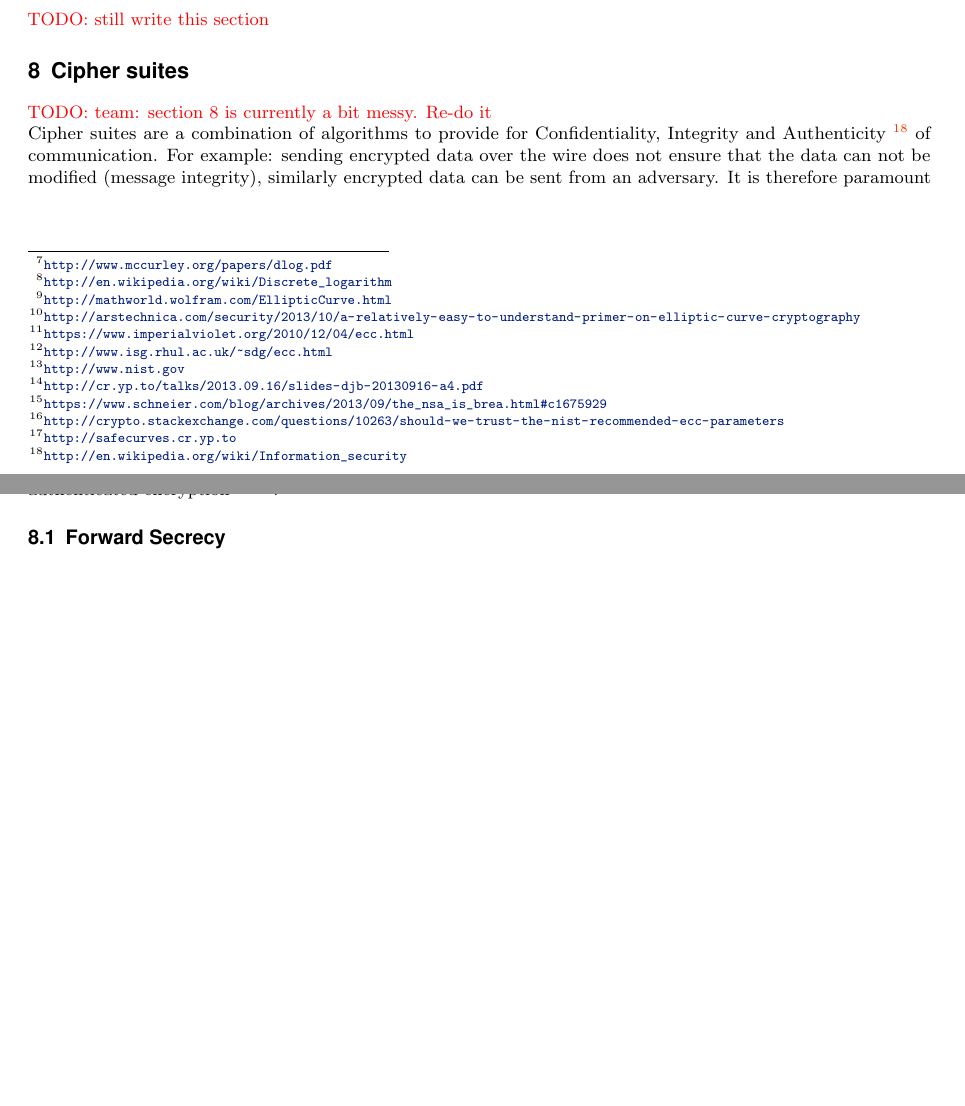
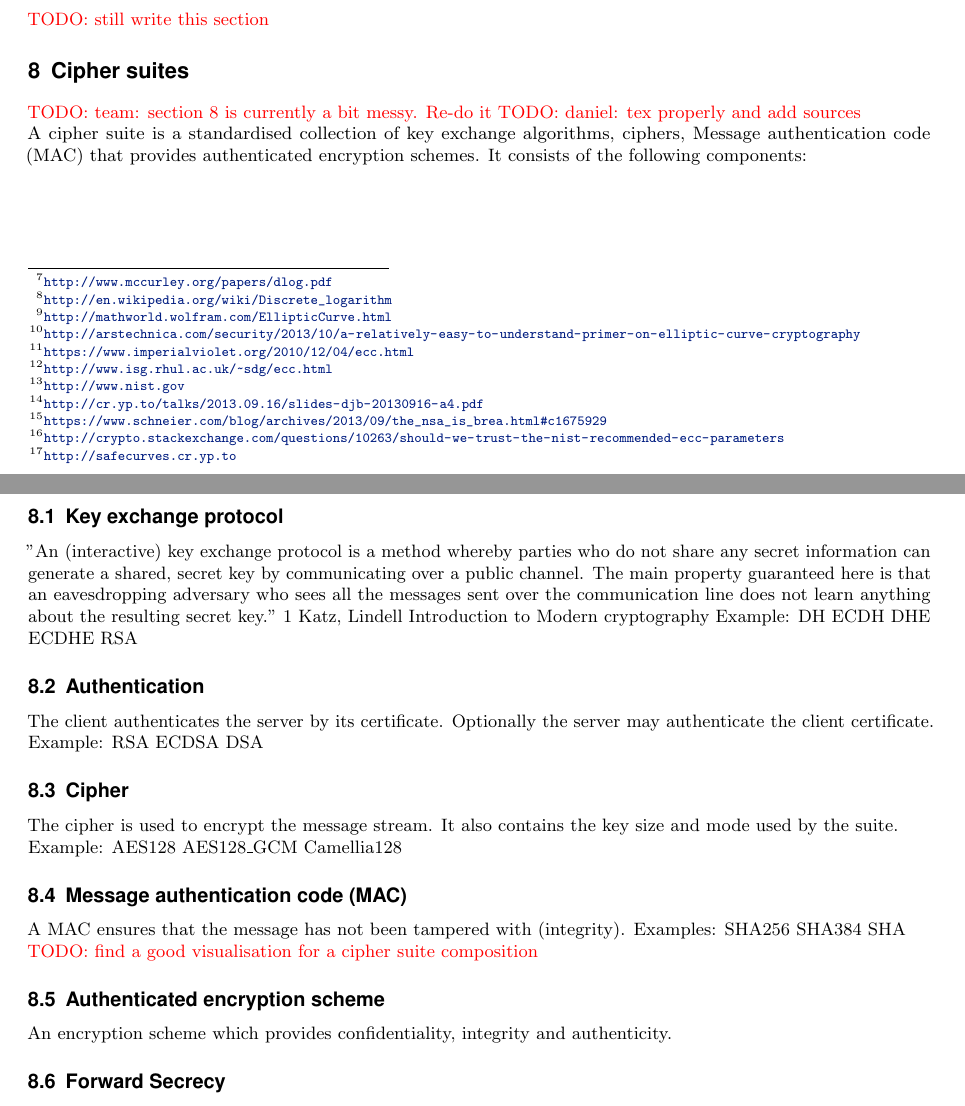
Before and after one commit to BetterCrypto/Applied-Crypto-Hardening, a LaTeX document (src/applied-crypto-hardening.tex, which reads src/cipher_suites.tex): two parts of pages 5 and 6 of 31, joined at a grey line, cut so that both start at the same text, the shorter picture padded with empty space. Compiled offline with pdfLaTeX.

Commit message:
section 8 very first proposal without sources and proper tex

```diff
--- a/src/cipher_suites.tex
+++ b/src/cipher_suites.tex
@@ -1,10 +1,38 @@
 \section{Cipher suites}
 \label{section:CipherSuites}
 \todo{team: section 8 is currently a bit messy. Re-do it}
+\todo{daniel: tex properly and add sources}
 
-Cipher suites are a combination of algorithms to provide for
-Confidentiality, Integrity and Authenticity
-\footnote{\url{http://en.wikipedia.org/wiki/Information\_security}} of
-communication. For example: sending encrypted data over the wire does not
-ensure that the data can not be modified (message integrity), similarly
-encrypted data can be sent from an adversary. It is therefore paramount to
+A cipher suite is a standardised collection of key exchange algorithms, ciphers,
+Message authentication code (MAC) that provides authenticated encryption schemes.
+It consists of the following components:
+
+\subsection{Key exchange protocol}
+"An (interactive) key exchange protocol is a method whereby parties who do not
+share any secret information can generate a shared, secret key by communicating
+over a public channel. The main property guaranteed here is that an
+eavesdropping adversary who sees all the messages sent over the communication
+line does not learn anything about the resulting secret key." {1}
+Katz, Lindell Introduction to Modern cryptography
+Example: DH ECDH DHE ECDHE RSA
+
+\subsection{Authentication}
+The client authenticates the server by its certificate. Optionally the server
+may authenticate the client certificate.
+Example: RSA ECDSA DSA
+
+\subsection{Cipher}
+The cipher is used to encrypt the message stream. It also contains the key size
+and mode used by the suite.
+
+Example: AES128 AES128\_GCM Camellia128
+
+
+\subsection{Message authentication code (MAC)}
+A MAC ensures that the message has not been tampered with (integrity).
+Examples: SHA256 SHA384 SHA
+
+\todo{find a good visualisation for a cipher suite composition}
+
+\subsection{Authenticated encryption scheme}
+An encryption scheme which provides confidentiality, integrity and authenticity.
```
Also changed, not shown: src/cipher_suites.tex (4 more changed lines).
